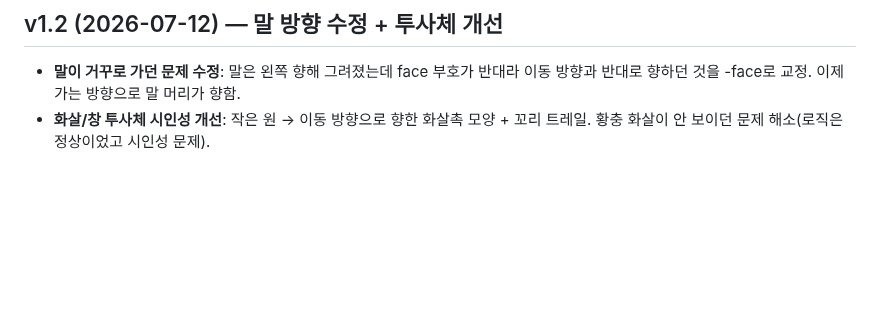
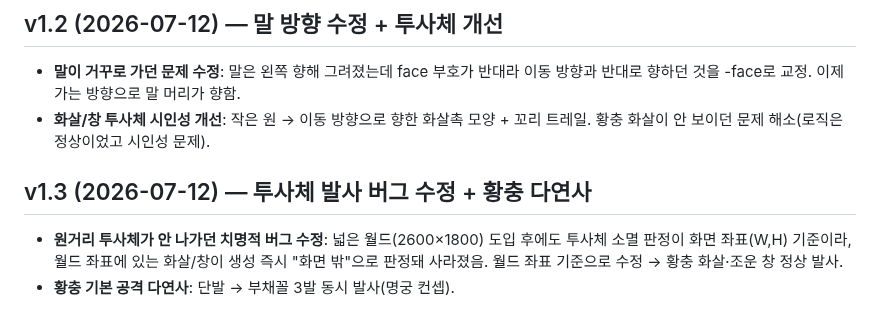
Before and after one commit to aaronkyung-a11y/musou, a Markdown page: CHANGELOG.md, the part around the change. GitHub-like rendering; blank space fills up the shorter version.

Commit message:
v1.3: fix projectile world-bounds bug + huangzhong multishot (CHANGELOG.md)

```diff
--- a/CHANGELOG.md
+++ b/CHANGELOG.md
@@ -158,3 +158,7 @@ headless 6무장 × 60초 시뮬 통과(스킬·필살기·적장 스폰 정상)
 ## v1.2 (2026-07-12) — 말 방향 수정 + 투사체 개선
 - **말이 거꾸로 가던 문제 수정**: 말은 왼쪽 향해 그려졌는데 face 부호가 반대라 이동 방향과 반대로 향하던 것을 -face로 교정. 이제 가는 방향으로 말 머리가 향함.
 - **화살/창 투사체 시인성 개선**: 작은 원 → 이동 방향으로 향한 화살촉 모양 + 꼬리 트레일. 황충 화살이 안 보이던 문제 해소(로직은 정상이었고 시인성 문제).
+
+## v1.3 (2026-07-12) — 투사체 발사 버그 수정 + 황충 다연사
+- **원거리 투사체가 안 나가던 치명적 버그 수정**: 넓은 월드(2600×1800) 도입 후에도 투사체 소멸 판정이 화면 좌표(W,H) 기준이라, 월드 좌표에 있는 화살/창이 생성 즉시 "화면 밖"으로 판정돼 사라졌음. 월드 좌표 기준으로 수정 → 황충 화살·조운 창 정상 발사.
+- **황충 기본 공격 다연사**: 단발 → 부채꼴 3발 동시 발사(명궁 컨셉).
```
